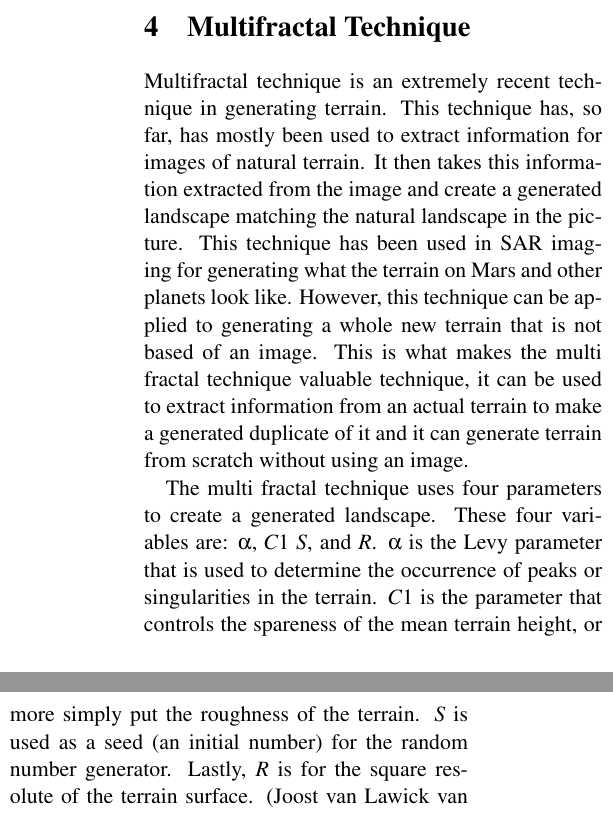
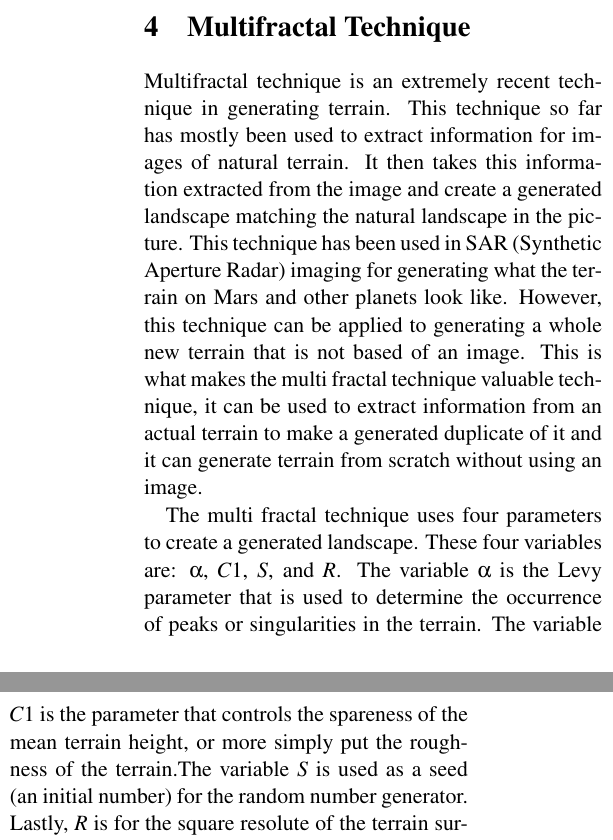
Before and after one commit to elfprince13/Math-Seminar-Project--Terrain-Generation, a LaTeX paper (paper/terrain.tex): two parts of the columns of page 4 of 5, joined at a grey line, cut so that both start at the same text. Compiled offline with pdfLaTeX; the source files are stored in an older character set and shown here as Unicode.

Commit message:
fixed variabale

```diff
--- a/paper/terrain.tex
+++ b/paper/terrain.tex
@@ -109,9 +109,9 @@ The FFT allows us to decompose the random noise into the sum of the sine and cos
 	~\cite{Jo09, PaperII}.
 
 	    \section{Multifractal Technique}
-	    Multifractal technique is an extremely recent technique in generating terrain. This technique has, so far, has mostly been used to extract information for images of natural terrain. It then takes this information extracted from the image and create a generated landscape matching the natural landscape in the picture. This technique has been used in SAR imaging for generating what the terrain on Mars and other planets look like. However, this technique can be applied to generating a whole new terrain that is not based of an image.  This is what makes the multi fractal technique valuable technique, it can be used to extract information from an actual terrain to make a generated duplicate of it and it can generate terrain from scratch without using an image.
+	    Multifractal technique is an extremely recent technique in generating terrain. This technique so far has mostly been used to extract information for images of natural terrain. It then takes this information extracted from the image and create a generated landscape matching the natural landscape in the picture. This technique has been used in SAR (Synthetic Aperture Radar) imaging for generating what the terrain on Mars and other planets look like. However, this technique can be applied to generating a whole new terrain that is not based of an image.  This is what makes the multi fractal technique valuable technique, it can be used to extract information from an actual terrain to make a generated duplicate of it and it can generate terrain from scratch without using an image.
 
-		The multi fractal technique uses four parameters to create a generated landscape. These four variables are: $\alpha$, $C1$ $S$, and $R$. $\alpha$ is the Levy parameter that is used to determine the occurrence of peaks or singularities in the terrain. $C1$ is the parameter that controls the spareness of the mean terrain height, or more simply put the roughness of the terrain. $S$ is used as a seed (an initial number) for the random number generator. Lastly, $R$ is for the square resolute of the terrain surface. (Joost van Lawick van Pabst and Hans Jense)
+		The multi fractal technique uses four parameters to create a generated landscape. These four variables are: $\alpha$, $C1$, $S$, and $R$. The variable $\alpha$ is the Levy parameter that is used to determine the occurrence of peaks or singularities in the terrain. The variable $C1$ is the parameter that controls the spareness of the mean terrain height, or more simply put the roughness of the terrain.The variable $S$ is used as a seed (an initial number) for the random number generator. Lastly, $R$ is for the square resolute of the terrain surface. (Joost van Lawick van Pabst and Hans Jense)
 
 		This technique uses a turbulent discrete cascade model. This model was originally used to model fluid flows. It applies the idea of singularities, which are sudden changes in the behavior of the turbulence, and applies it to the terrain. In a terrain, singularities can be modeled as mountain peaks. (Joost van Lawick van Pabst and Hans Jense)
 
```
